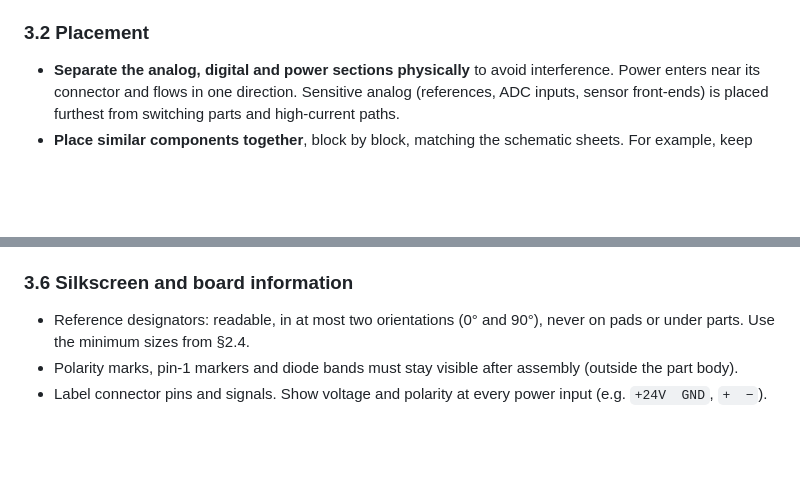
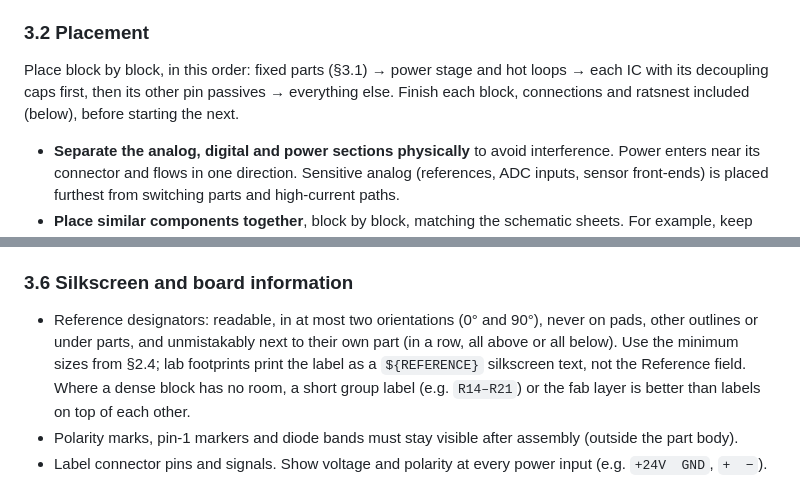
Before and after one commit to odtu/Powerlab, a Markdown page: KiCAD/PCB_DESIGN_RULES.md, 2 parts joined by grey strips. GitHub-like rendering; blank space fills up the shorter version.

```diff
--- a/KiCAD/PCB_DESIGN_RULES.md
+++ b/KiCAD/PCB_DESIGN_RULES.md
@@ -270,6 +270,8 @@ Follow these steps in order when laying out a board. Before starting, collect ev
 
 ### 3.2 Placement
 
+Place block by block, in this order: fixed parts (§3.1) → power stage and hot loops → each IC with its decoupling caps first, then its other pin passives → everything else. Finish each block, connections and ratsnest included (below), before starting the next.
+
 - **Separate the analog, digital and power sections physically** to avoid interference. Power enters near its connector and flows in one direction. Sensitive analog (references, ADC inputs, sensor front-ends) is placed furthest from switching parts and high-current paths.
 - **Place similar components together**, block by block, matching the schematic sheets. For example, keep the whole power supply section together. KiCad can select all parts from one schematic sheet at once.
 - **Decoupling capacitors go right next to the VCC/GND pins of every IC. This is an extremely important rule.**
@@ -444,7 +454,7 @@ Copper comes first (§3.3): power pads, power rails and pour nets (no GND fan-ou
 
 ### 3.6 Silkscreen and board information
 
-- Reference designators: readable, in at most two orientations (0° and 90°), never on pads or under parts. Use the minimum sizes from §2.4.
+- Reference designators: readable, in at most two orientations (0° and 90°), never on pads, other outlines or under parts, and unmistakably next to their own part (in a row, all above or all below). Use the minimum sizes from §2.4; lab footprints print the label as a `${REFERENCE}` silkscreen text, not the Reference field. Where a dense block has no room, a short group label (e.g. `R14–R21`) or the fab layer is better than labels on top of each other.
 - Polarity marks, pin-1 markers and diode bands must stay visible after assembly (outside the part body).
 - Label connector pins and signals. Show voltage and polarity at every power input (e.g. `+24V  GND`, `+  −`).
 - **Put the board information on every board:**
```
Also changed, not shown: other parts of KiCAD/PCB_DESIGN_RULES.md (+20 -12 lines).
